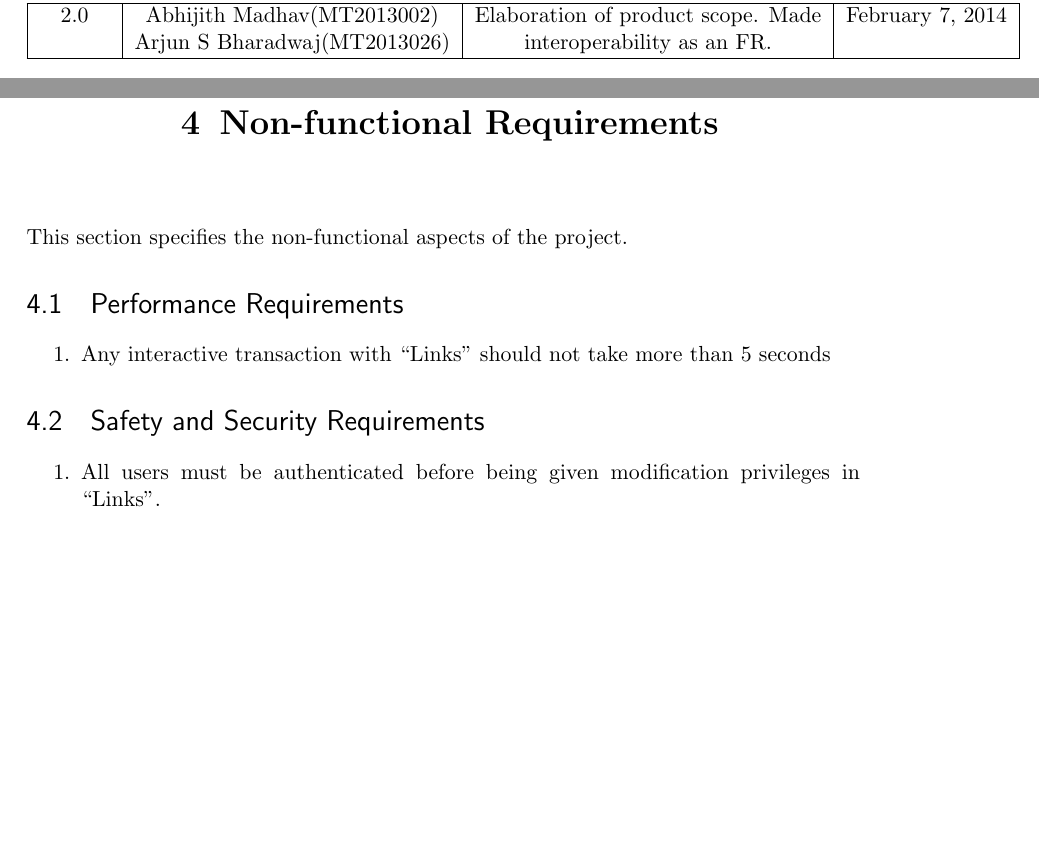
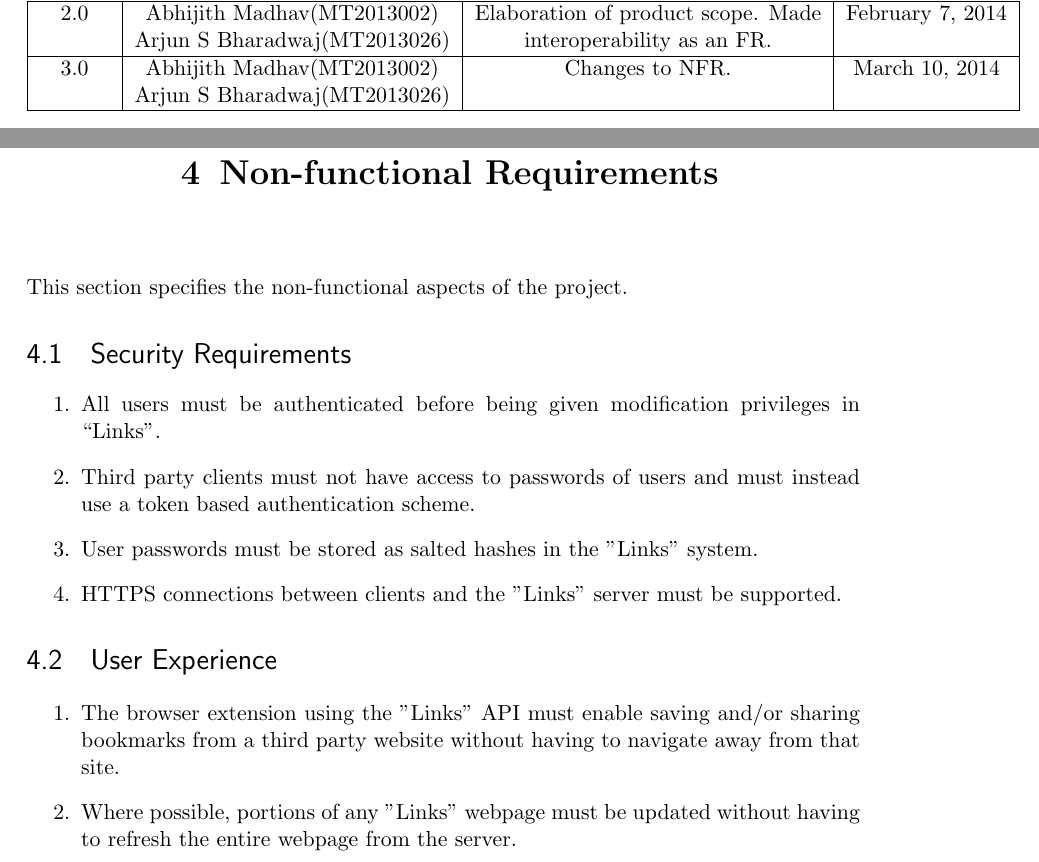
Before and after one commit to arjunswaj/links, a LaTeX document (documentation/SRS/SRS.tex): two parts of pages 2 and 9 of 9, joined at a grey line, cut so that both start at the same text, the shorter picture padded with empty space. Compiled offline with pdfLaTeX.

Commit message:
-> Elaborated on NFR -> Added structure chart

```diff
--- a/documentation/SRS/SRS.tex
+++ b/documentation/SRS/SRS.tex
@@ -77,6 +77,9 @@
 \hline
   2.0 & Abhijith Madhav(MT2013002) & Elaboration of product scope. Made & \date{February 7, 2014} \\
    & Arjun S Bharadwaj(MT2013026) & interoperability as an FR.& \\
+\hline
+  3.0 & Abhijith Madhav(MT2013002) & Changes to NFR. & \date{March 10, 2014} \\
+   & Arjun S Bharadwaj(MT2013026) & & \\
 \hline
 \end{tabular}
 \tableofcontents
@@ -329,14 +332,22 @@ As a proof of concept, an android application that consumes the data from the pr
 \maketitle
 \chapter{Non-functional Requirements}
 This section specifies the non-functional aspects of the project.
-\section{Performance Requirements}
-\begin{enumerate}
-\item
-Any interactive transaction with “Links” should not take more than 5 seconds
-\end{enumerate}
-\section{Safety and Security Requirements}
+\section{Security Requirements}
 \begin{enumerate}
 \item
 All users must be authenticated before being given modification privileges in “Links”.
+\item
+Third party clients must not have access to passwords of users and must instead use a token based authentication scheme.
+\item
+User passwords must be stored as salted hashes in the "Links" system.
+\item
+HTTPS connections between clients and the "Links" server must be supported.
+\end{enumerate}
+\section{User Experience}
+\begin{enumerate}
+\item
+The browser extension using the "Links" API  must enable saving and/or sharing bookmarks from a third party website without having to navigate away from that site.
+\item
+Where possible, portions of any "Links" webpage must be updated without having to refresh the entire webpage from the server.
 \end{enumerate}
 \end{document}
```
Also changed, not shown: documentation/Design/High Level Design/StructureChart.pdf (added), documentation/Design/High Level Design/StructureChart.png (added), documentation/SRS/SRS.pdf, 3 other files.
